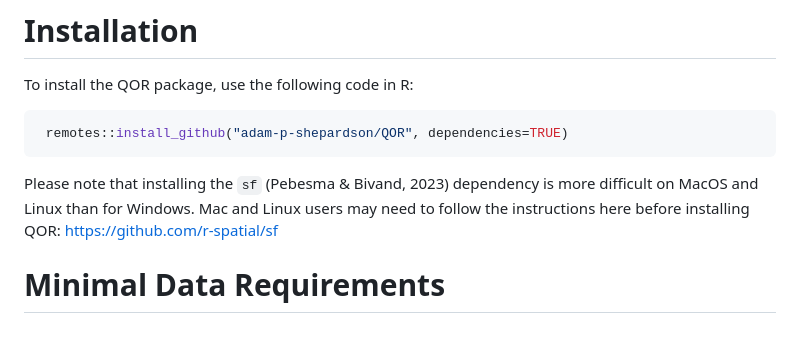
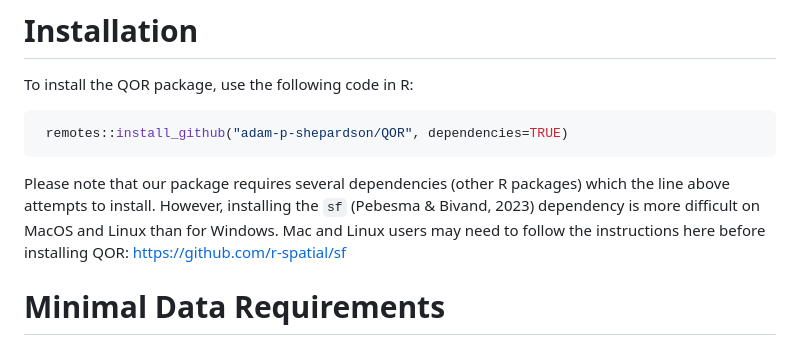
Before and after one commit to adam-p-shepardson/QOR, a Markdown page: README.md, the part around the change. Rendered like a GitHub page.

````diff
--- a/README.md
+++ b/README.md
@@ -39,7 +39,7 @@ To install the QOR package, use the following code in R:
 ```R
  remotes::install_github("adam-p-shepardson/QOR", dependencies=TRUE)
 ```
-Please note that installing the `sf` (Pebesma & Bivand, 2023) dependency is more difficult on MacOS and Linux than for Windows. Mac and Linux users may need to follow the instructions here before installing QOR: https://github.com/r-spatial/sf
+Please note that our package requires several dependencies (other R packages) which the line above attempts to install. However, installing the `sf` (Pebesma & Bivand, 2023) dependency is more difficult on MacOS and Linux than for Windows. Mac and Linux users may need to follow the instructions here before installing QOR: https://github.com/r-spatial/sf
 
 # Minimal Data Requirements
 
````
